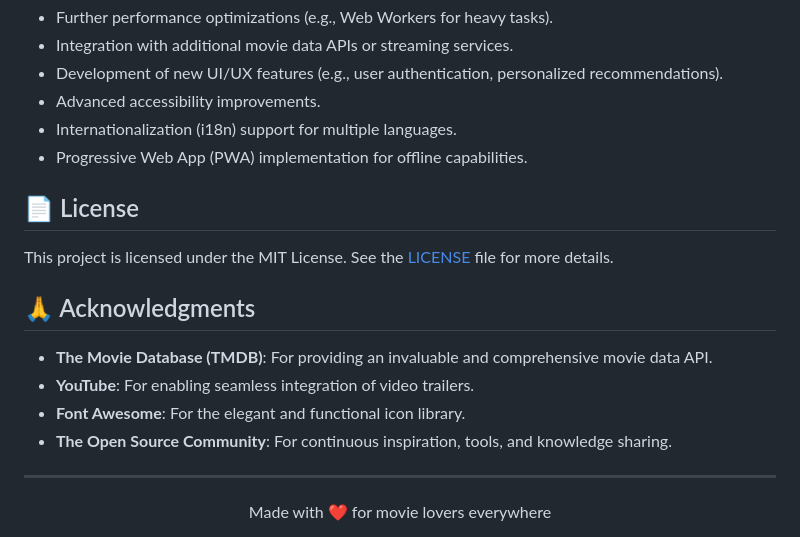
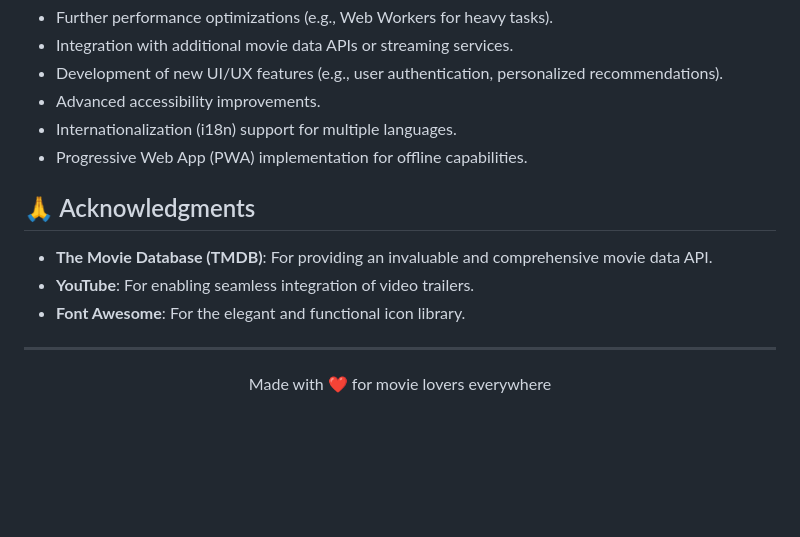
Before and after one commit to majdjadalhaq/Movie-Finder, a Markdown page: README.md, the part around the change printed below. Rendered like a GitHub page; blank space fills up the shorter version.

```diff
--- a/README.md
+++ b/README.md
@@ -230,17 +229,11 @@ Contributions are welcome! If you'd like to contribute to Movie Finder, please f
 -   Internationalization (i18n) support for multiple languages.
 -   Progressive Web App (PWA) implementation for offline capabilities.
 
-## 📄 License
-
-This project is licensed under the MIT License. See the [LICENSE](LICENSE) file for more details.
-
 ## 🙏 Acknowledgments
 
 -   **The Movie Database (TMDB)**: For providing an invaluable and comprehensive movie data API.
 -   **YouTube**: For enabling seamless integration of video trailers.
 -   **Font Awesome**: For the elegant and functional icon library.
--   **The Open Source Community**: For continuous inspiration, tools, and knowledge sharing.
-
 ---
 
 <div align="center">
```
Also changed, not shown: other parts of README.md (+0 -1 lines).
